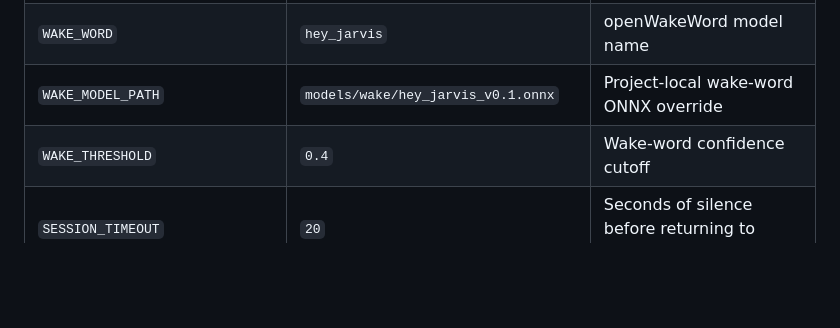
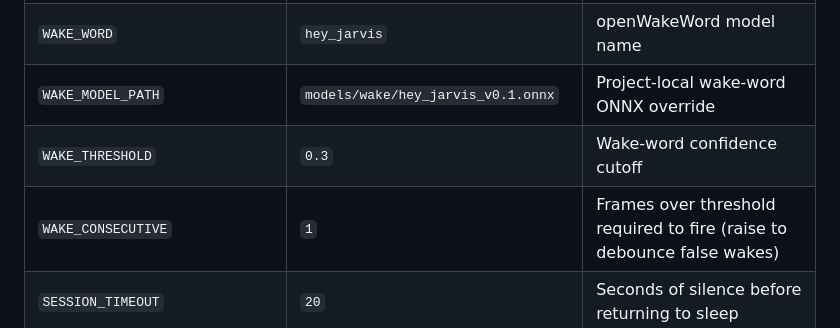
Before and after one commit to Shaan-alpha/jarvis-py, a Markdown page: README.md, the part around one of its changes. GitHub-like rendering; blank space fills up the shorter version.

```diff
--- a/README.md
+++ b/README.md
@@ -245,7 +276,8 @@ All config in [config/settings.py](config/settings.py):
 | `MODEL_NAME` | `phi3` | Ollama model |
 | `WAKE_WORD` | `hey_jarvis` | openWakeWord model name |
 | `WAKE_MODEL_PATH` | `models/wake/hey_jarvis_v0.1.onnx` | Project-local wake-word ONNX override |
-| `WAKE_THRESHOLD` | `0.4` | Wake-word confidence cutoff |
+| `WAKE_THRESHOLD` | `0.3` | Wake-word confidence cutoff |
+| `WAKE_CONSECUTIVE` | `1` | Frames over threshold required to fire (raise to debounce false wakes) |
 | `SESSION_TIMEOUT` | `20` | Seconds of silence before returning to sleep |
 | `VOSK_MODEL_PATH` | `models/vosk/vosk-model-small-en-us-0.15` | Project-local Vosk model |
 | `MEMORY_SIMILARITY_THRESHOLD` | `0.45` | Min cosine for conversation-memory recall |
```
Also changed, not shown: other parts of README.md (+32 -1 lines), CLAUDE.md (+5 -2 lines), assets/hud.png (added), 3 other files.
